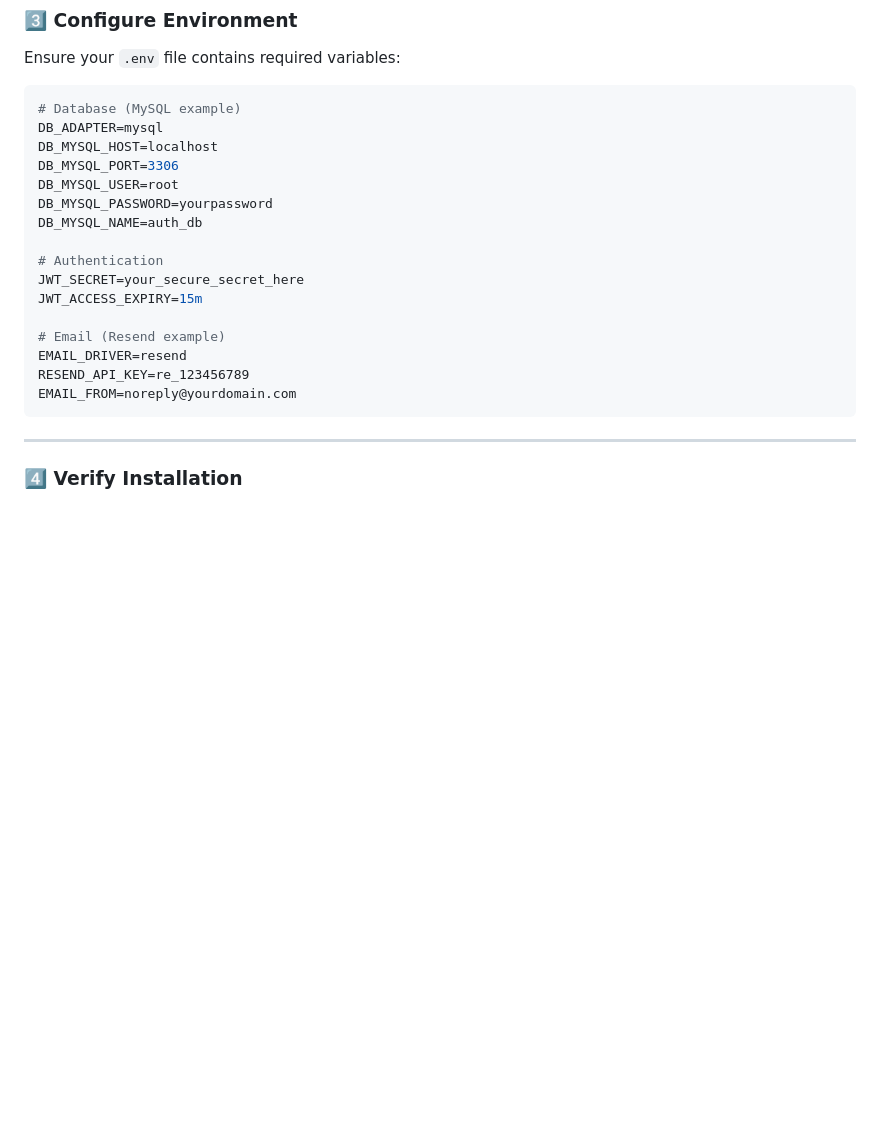
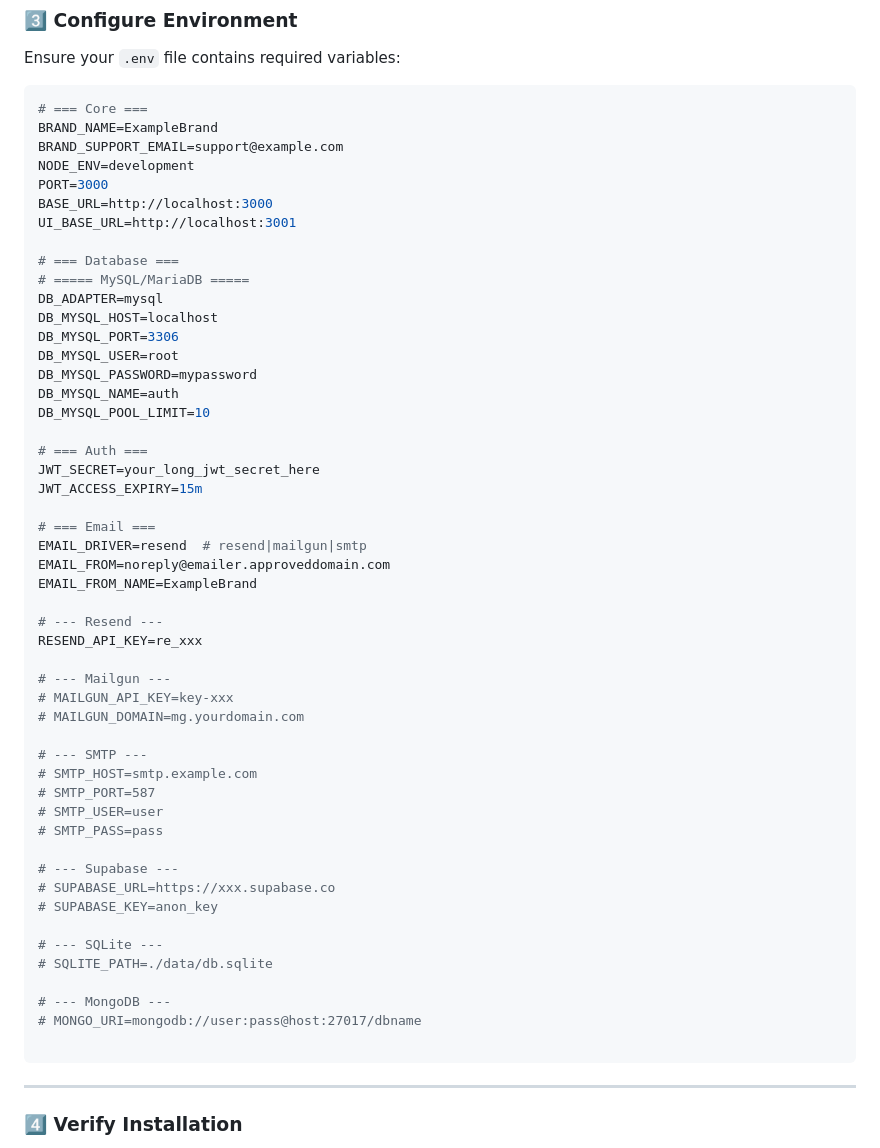
Before and after one commit to Gugulethu-Nyoni/authentique, a Markdown page: README.md, the part around the change. Rendered like a GitHub page; blank space fills up the shorter version.

````diff
--- a/README.md
+++ b/README.md
@@ -55,22 +55,56 @@ Example:
 Ensure your `.env` file contains required variables:
 
 ```ini
-# Database (MySQL example)
+# === Core ===
+BRAND_NAME=ExampleBrand
+BRAND_SUPPORT_EMAIL=support@example.com
+NODE_ENV=development
+PORT=3000
+BASE_URL=http://localhost:3000
+UI_BASE_URL=http://localhost:3001
+
+# === Database ===
+# ===== MySQL/MariaDB =====
 DB_ADAPTER=mysql
 DB_MYSQL_HOST=localhost
 DB_MYSQL_PORT=3306
 DB_MYSQL_USER=root
-DB_MYSQL_PASSWORD=yourpassword
-DB_MYSQL_NAME=auth_db
+DB_MYSQL_PASSWORD=mypassword
+DB_MYSQL_NAME=auth
+DB_MYSQL_POOL_LIMIT=10
 
-# Authentication
-JWT_SECRET=your_secure_secret_here
+# === Auth ===
+JWT_SECRET=your_long_jwt_secret_here
 JWT_ACCESS_EXPIRY=15m
 
-# Email (Resend example)
-EMAIL_DRIVER=resend
-RESEND_API_KEY=re_123456789
-EMAIL_FROM=noreply@yourdomain.com
+# === Email ===
+EMAIL_DRIVER=resend  # resend|mailgun|smtp
+EMAIL_FROM=noreply@emailer.approveddomain.com
+EMAIL_FROM_NAME=ExampleBrand
+
+# --- Resend ---
+RESEND_API_KEY=re_xxx
+
+# --- Mailgun ---
+# MAILGUN_API_KEY=key-xxx
+# MAILGUN_DOMAIN=mg.yourdomain.com
+
+# --- SMTP ---
+# SMTP_HOST=smtp.example.com
+# SMTP_PORT=587
+# SMTP_USER=user
+# SMTP_PASS=pass
+
+# --- Supabase ---
+# SUPABASE_URL=https://xxx.supabase.co
+# SUPABASE_KEY=anon_key
+
+# --- SQLite ---
+# SQLITE_PATH=./data/db.sqlite
+
+# --- MongoDB ---
+# MONGO_URI=mongodb://user:pass@host:27017/dbname
+
 ```
 
 ---
````
